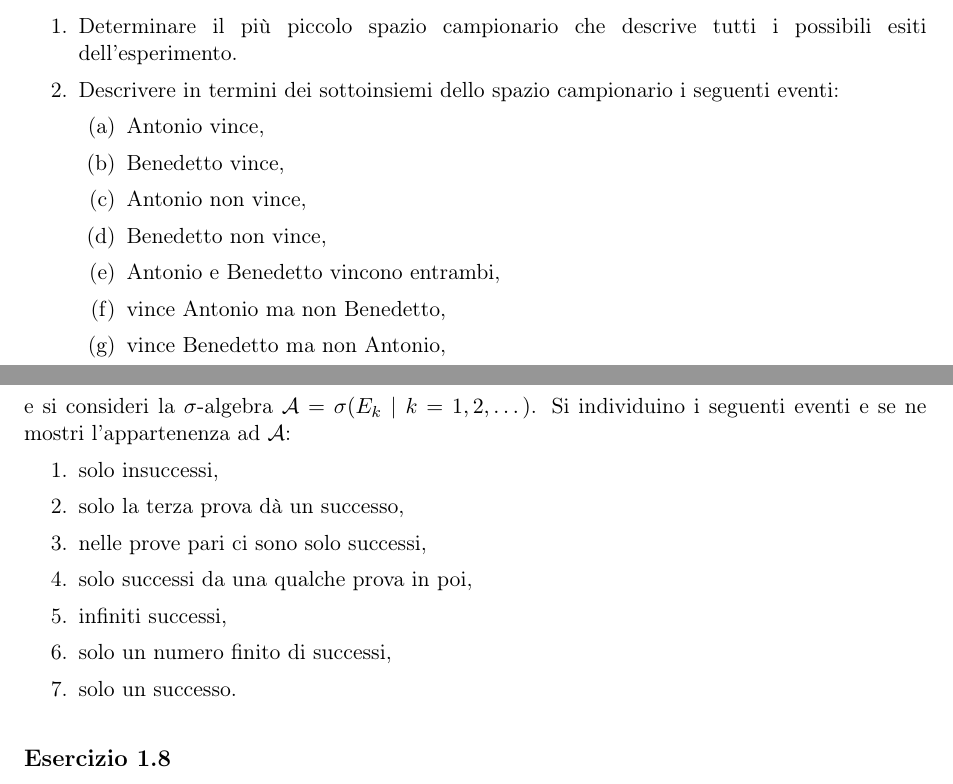
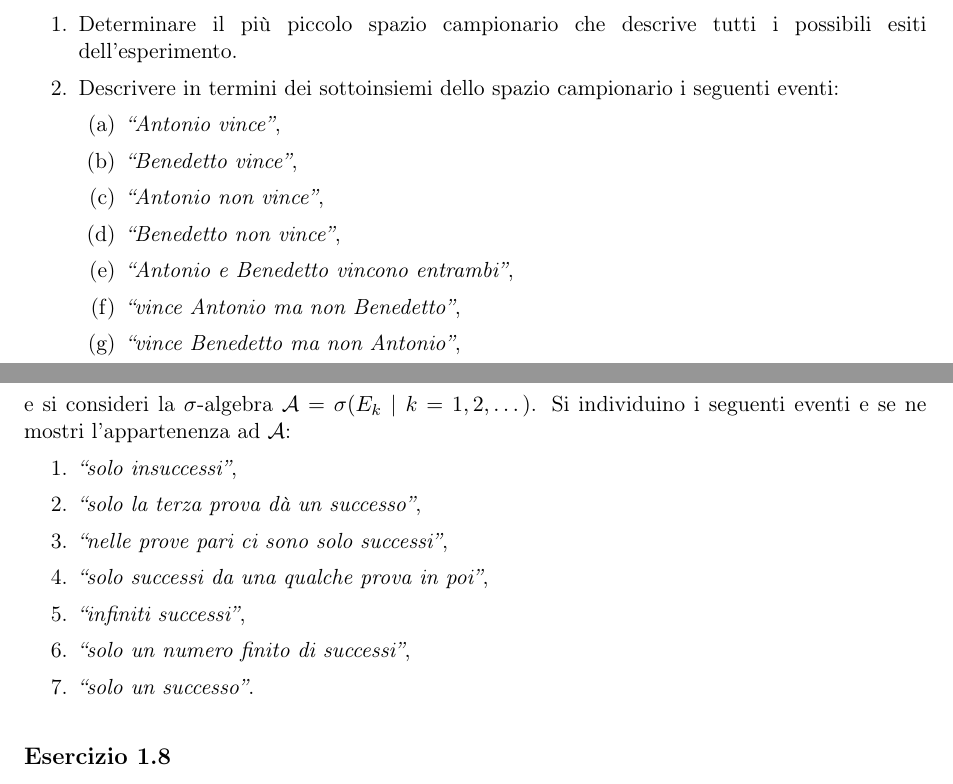
Before and after one commit to teobucci/probabilita-esercitazioni, a LaTeX thesis (main.tex, which reads exercise-sessions/01-spazi_campionari_sigma-algebre_probabilita.tex): two parts of pages 5 and 7 of 101, joined at a grey line, cut so that both start at the same text. Compiled offline with pdfLaTeX.

Commit message:
more events

```diff
--- a/exercise-sessions/01-spazi_campionari_sigma-algebre_probabilita.tex
+++ b/exercise-sessions/01-spazi_campionari_sigma-algebre_probabilita.tex
@@ -23,11 +23,11 @@ Una moneta viene lanciata due volte. Antonio vince se al primo lancio esce testa
 	\item Determinare il più piccolo spazio campionario che descrive tutti i possibili esiti dell'esperimento.
 	\item Descrivere in termini dei sottoinsiemi dello spazio campionario i seguenti eventi:
 	\begin{enumerate}
-		\item Antonio vince,
-		\item Benedetto vince,
-		\item Antonio non vince,
-		\item Benedetto non vince,
-		\item Antonio e Benedetto vincono entrambi,
-		\item vince Antonio ma non Benedetto,
-		\item vince Benedetto ma non Antonio,
-		\item almeno uno dei due vince,
+		\item \event{Antonio vince},
+		\item \event{Benedetto vince},
+		\item \event{Antonio non vince},
+		\item \event{Benedetto non vince},
+		\item \event{Antonio e Benedetto vincono entrambi},
+		\item \event{vince Antonio ma non Benedetto},
+		\item \event{vince Benedetto ma non Antonio},
+		\item \event{almeno uno dei due vince},
@@ -95,13 +95,13 @@ Si consideri $\Omega =\{0,1\}^{\mathbb{N}}$, lo spazio degli esiti di infinite p
 \end{center}
 e si consideri la $\sigma $-algebra $\mathcal{A} =\sigma ( E_{k} \mid k=1,2,\dots )$. Si individuino i seguenti eventi e se ne mostri l'appartenenza ad $\mathcal{A}$:
 \begin{enumerate}
-	\item solo insuccessi,
-	\item solo la terza prova dà un successo,
-	\item nelle prove pari ci sono solo successi,
-	\item solo successi da una qualche prova in poi,
-	\item infiniti successi,
-	\item solo un numero finito di successi,
-	\item solo un successo.
+	\item \event{solo insuccessi},
+	\item \event{solo la terza prova dà un successo},
+	\item \event{nelle prove pari ci sono solo successi},
+	\item \event{solo successi da una qualche prova in poi},
+	\item \event{infiniti successi},
+	\item \event{solo un numero finito di successi},
+	\item \event{solo un successo}.
 \end{enumerate}
 
 \Esercizio{}
```
Also changed, not shown: exercise-sessions/01-spazi_campionari_sigma-algebre_probabilita.tex (8 more changed lines).
